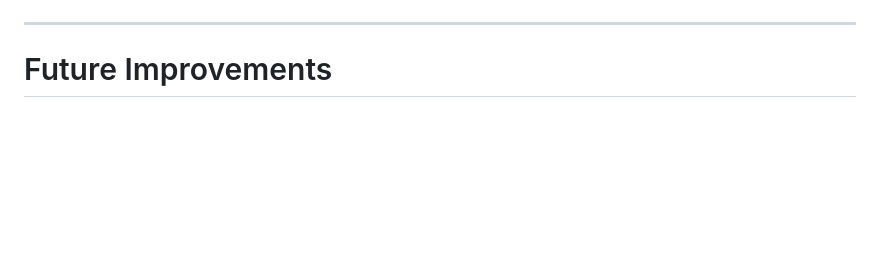
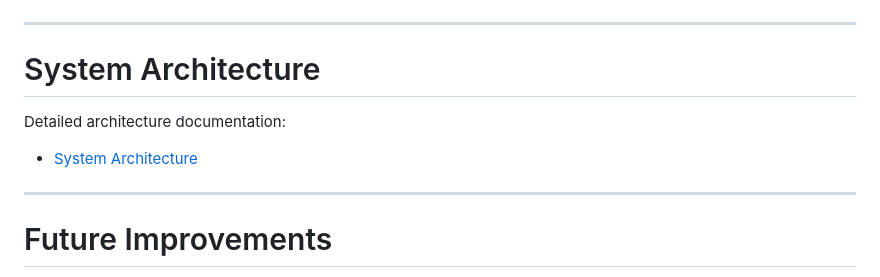
Before and after one commit to R1CH125/GlobalCrisisSignalAgent, a Markdown page: README.md, the part around the change. Drawn GitHub-style; blank space fills up the shorter version.

```diff
--- a/README.md
+++ b/README.md
@@ -311,6 +311,14 @@ The signal analysis panel shows contributing evidence, anomaly indicators, envir
 
 ---
 
+# System Architecture
+
+Detailed architecture documentation:
+
+- [System Architecture](docs/system-architecture.md)
+
+---
+
 # Future Improvements
 
 - Real-time streaming ingestion
```
